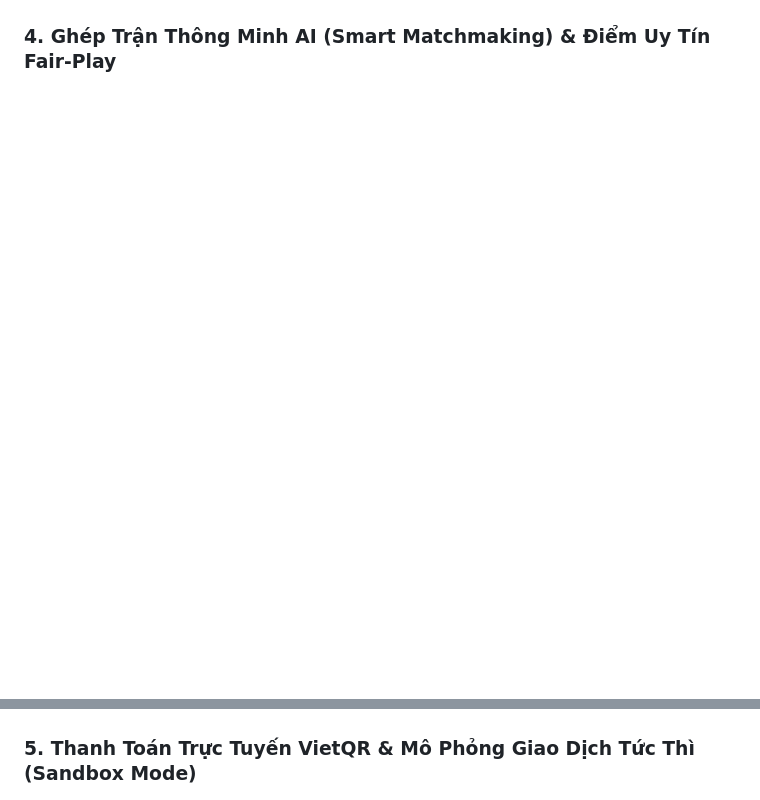
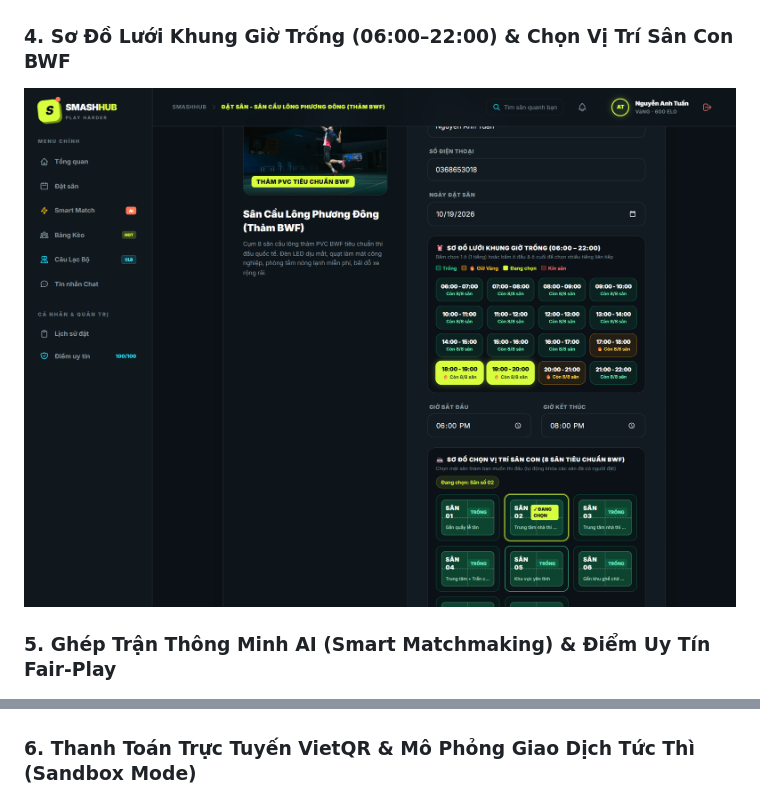
Before and after one commit to DuyOrbit/badminton-smashhub, a Markdown page: README.md, 2 parts joined by grey strips. GitHub-like rendering; pictures changed too: docs/screenshots/11_luoi_gio_va_so_do_san_con.png (added); blank space fills up the shorter version.

Commit message:
feat: Them so do luoi khung gio trong (06h-22h) va so do chon san con BWF truc quan

```diff
--- a/README.md
+++ b/README.md
@@ -69,10 +69,13 @@
 ### 3. Album Ảnh Thực Tế Sân Đấu Đa Góc Nhìn (Interactive Court Gallery)
 ![Album ảnh thực tế sân](docs/screenshots/02_album_anh_thuc_te_san.png)
 
-### 4. Ghép Trận Thông Minh AI (Smart Matchmaking) & Điểm Uy Tín Fair-Play
+### 4. Sơ Đồ Lưới Khung Giờ Trống (06:00–22:00) & Chọn Vị Trí Sân Con BWF
+![Sơ đồ lưới khung giờ và chọn sân con BWF](docs/screenshots/11_luoi_gio_va_so_do_san_con.png)
+
+### 5. Ghép Trận Thông Minh AI (Smart Matchmaking) & Điểm Uy Tín Fair-Play
 ![Ghép trận thông minh Smart Match AI](docs/screenshots/04_ghep_tran_smart_match_ai.png)
 
-### 5. Thanh Toán Trực Tuyến VietQR & Mô Phỏng Giao Dịch Tức Thì (Sandbox Mode)
+### 6. Thanh Toán Trực Tuyến VietQR & Mô Phỏng Giao Dịch Tức Thì (Sandbox Mode)
 ![Thanh toán VietQR Sandbox](docs/screenshots/05_thanh_toan_vietqr_sandbox.png)
 
 ### 6. Cộng Đồng Câu Lạc Bộ & Bảng Tin Tuyển Giao Lưu Vãng Lai
```
Also changed, not shown: 4 other files.
